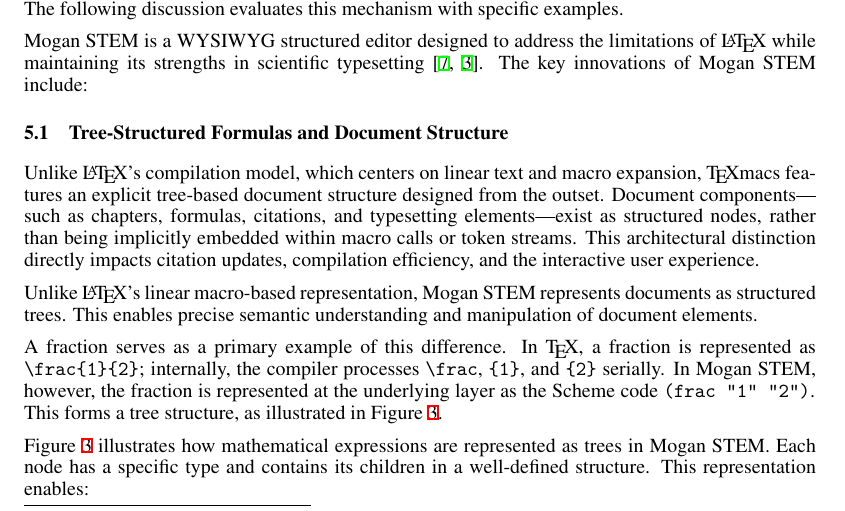
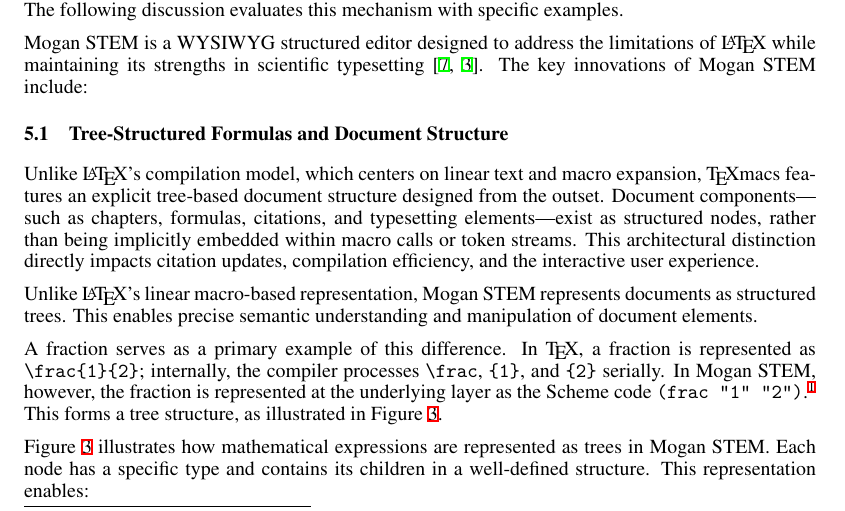
Before and after one commit to JackYansongLi/draft_liii_vs_mogan, a LaTeX paper (arXiv-submission/main_en.tex): part of page 12 of 20, cut so that both start at the same text. Compiled offline with XeLaTeX.

Commit message:
fix foot note

```diff
--- a/arXiv-submission/main_en.tex
+++ b/arXiv-submission/main_en.tex
@@ -62,7 +62,7 @@
   \texttt{liuxr21@mails.tsinghua.edu.cn} \\
 }
 
-\newcommand{\dagfootnote}{\let\thefootnote\relax\footnotetext{$^\dag$These authors contributed equally to this work.}}
+\newcommand{\dagfootnote}{{\let\thefootnote\relax\footnotetext{$^\dag$These authors contributed equally to this work.}}}
 
 \begin{document}
 
```
